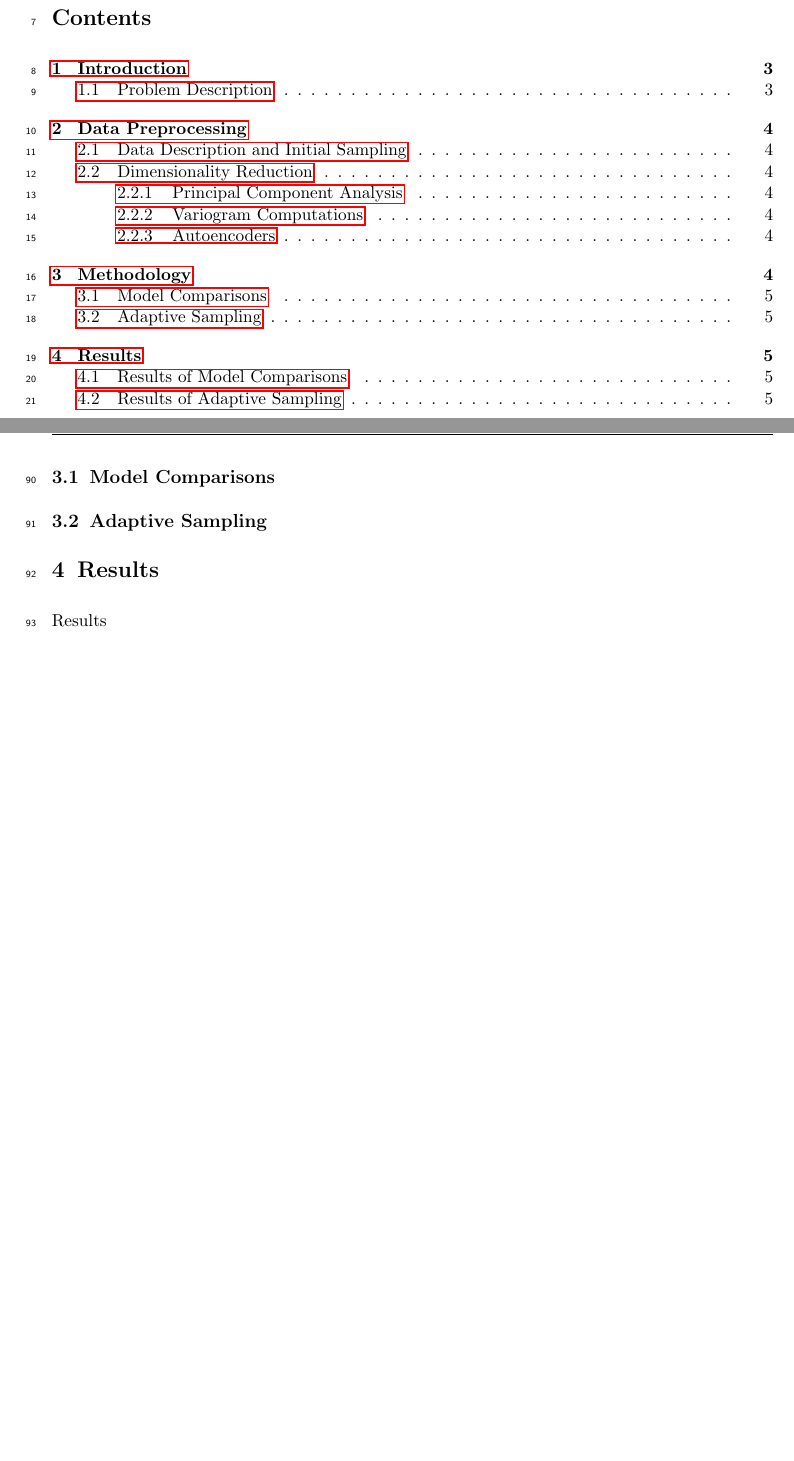
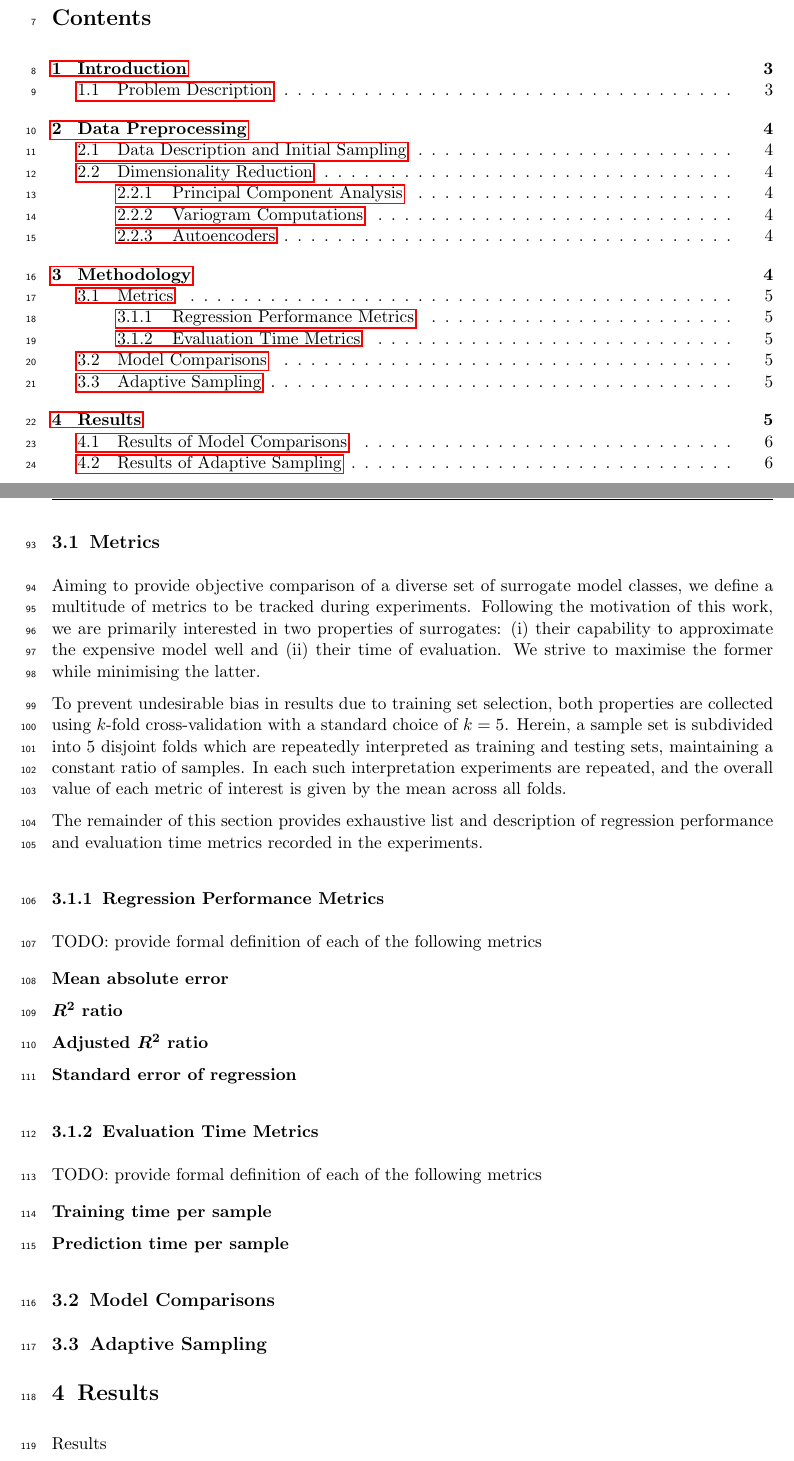
Before and after one commit to ucl-tbr-group-project/documentation, a LaTeX document (final_report/tbr_final_report.tex, which reads final_report/methodology.tex): two parts of pages 2 and 5 of 5 before the commit and two parts of pages 2 and 5 of 6 after it, joined at a grey line, cut so that both start at the same text, the shorter picture padded with empty space. The pictures show the PDF file final_report/tbr_final_report.pdf that the author committed with the source.

Commit message:
add section on metrics

```diff
--- a/final_report/methodology.tex
+++ b/final_report/methodology.tex
@@ -35,6 +35,50 @@ proposal distribution, in order to better focus on problematic regions within
 the domain.
 
 
+\subsection{Metrics}
+\label{sec:metrics}
+
+Aiming to provide objective comparison of a diverse set of surrogate model
+classes, we define a multitude of metrics to be tracked during experiments.
+Following the motivation of this work, we are primarily interested in two
+properties of surrogates: (i) their capability to approximate the expensive
+model well and (ii) their time of evaluation. We strive to maximise the former
+while minimising the latter.
+
+To prevent undesirable bias in results due to training set selection, both
+properties are collected using $k$-fold cross-validation with a standard choice
+of $k=5$. Herein, a sample set is subdivided into 5 disjoint
+folds which are repeatedly interpreted as training and testing sets, maintaining
+a constant ratio of samples. In each such interpretation experiments are
+repeated, and the overall value of each metric of interest is given by the mean
+across all folds.
+
+The remainder of this section provides exhaustive list and description of
+regression performance and evaluation time metrics recorded in the experiments.
+
+\subsubsection{Regression Performance Metrics}
+\label{sec:perf-metrics}
+
+TODO: provide formal definition of each of the following metrics
+
+\begin{description}
+	\item[Mean absolute error]
+	\item[$R^2$ ratio]
+	\item[Adjusted $R^2$ ratio]
+	\item[Standard error of regression]
+\end{description}
+
+
+\subsubsection{Evaluation Time Metrics}
+\label{sec:time-metrics}
+
+TODO: provide formal definition of each of the following metrics
+
+\begin{description}
+	\item[Training time per sample]
+	\item[Prediction time per sample]
+\end{description}
+
 
 \subsection{Model Comparisons}
 \label{sec:model}
```
Also changed, not shown: final_report/tbr_final_report.pdf.
